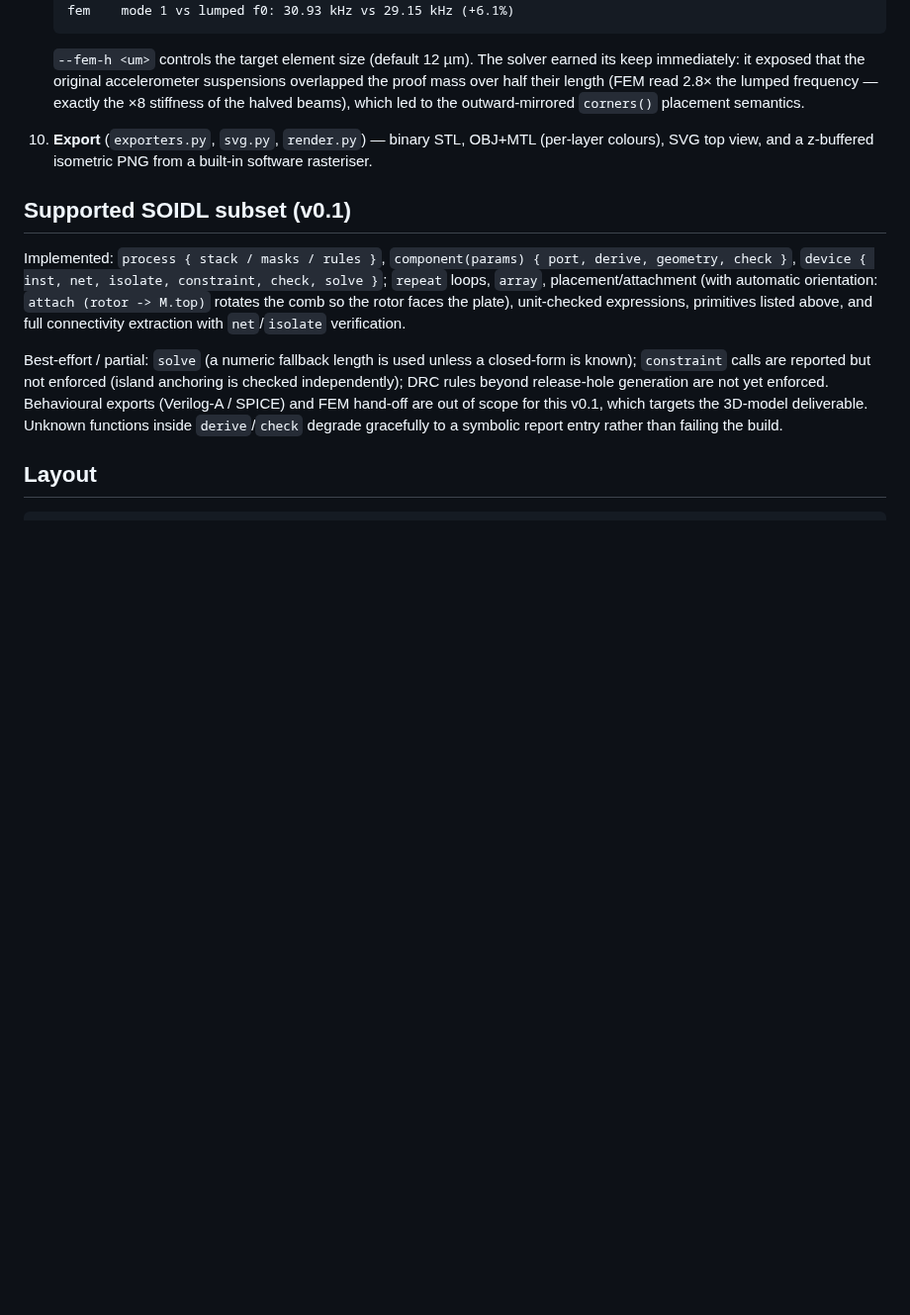
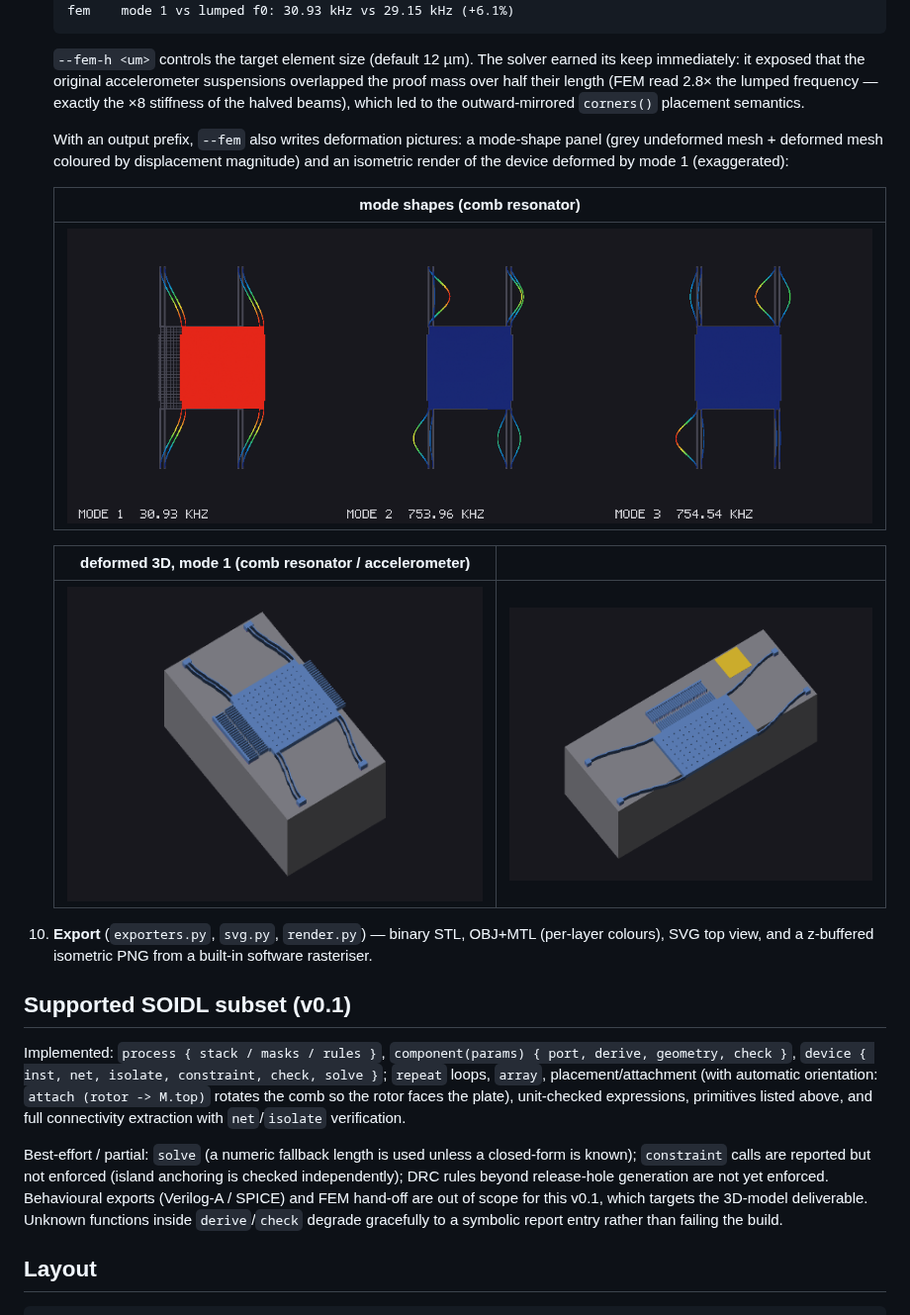
Before and after one commit to myshag/MemsLang, a Markdown page: README.md, the part around the change. Shown at 99% size. Rendered like a GitHub page; pictures changed too: docs/accelerometer_fem_island1_mode1_3d.png (added), docs/comb_resonator_fem_island1_mode1_3d.png (added), docs/comb_resonator_fem_island1_modes.png (added); blank space fills up the shorter version.

```diff
--- a/README.md
+++ b/README.md
@@ -121,6 +121,19 @@ The pipeline mirrors the `soidlc` stages from the spec:
    length (FEM read 2.8× the lumped frequency — exactly the ×8 stiffness of
    the halved beams), which led to the outward-mirrored `corners()`
    placement semantics.
+
+   With an output prefix, `--fem` also writes deformation pictures: a
+   mode-shape panel (grey undeformed mesh + deformed mesh coloured by
+   displacement magnitude) and an isometric render of the device deformed
+   by mode 1 (exaggerated):
+
+   | mode shapes (comb resonator) |
+   | --- |
+   | ![mode shapes](docs/comb_resonator_fem_island1_modes.png) |
+
+   | deformed 3D, mode 1 (comb resonator / accelerometer) | |
+   | --- | --- |
+   | ![deformed](docs/comb_resonator_fem_island1_mode1_3d.png) | ![deformed accel](docs/accelerometer_fem_island1_mode1_3d.png) |
 10. **Export** (`exporters.py`, `svg.py`, `render.py`) — binary STL, OBJ+MTL
     (per-layer colours), SVG top view, and a z-buffered isometric PNG from a
     built-in software rasteriser.
```
Also changed, not shown: docs/accelerometer_fem_island1_modes.png (added), 4 other files.
